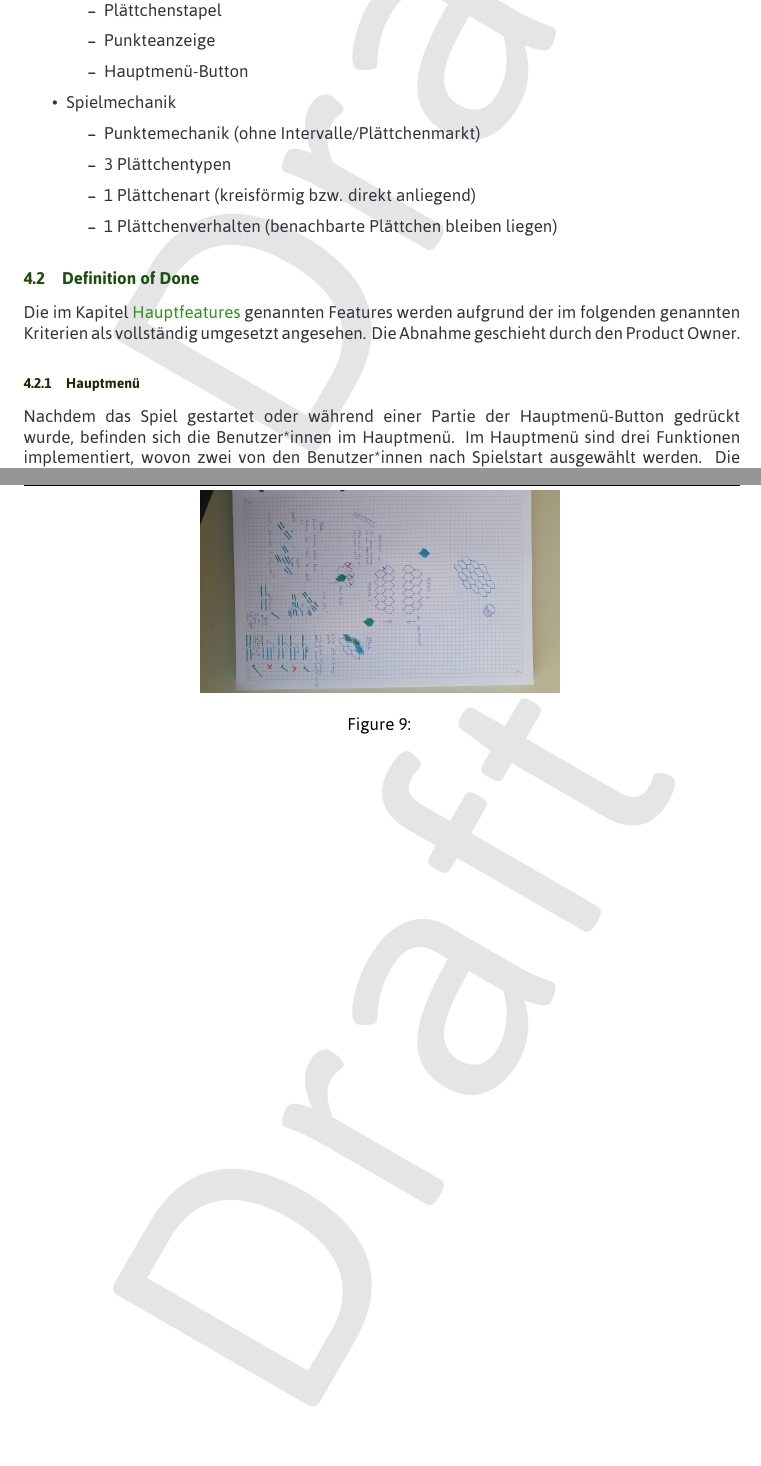
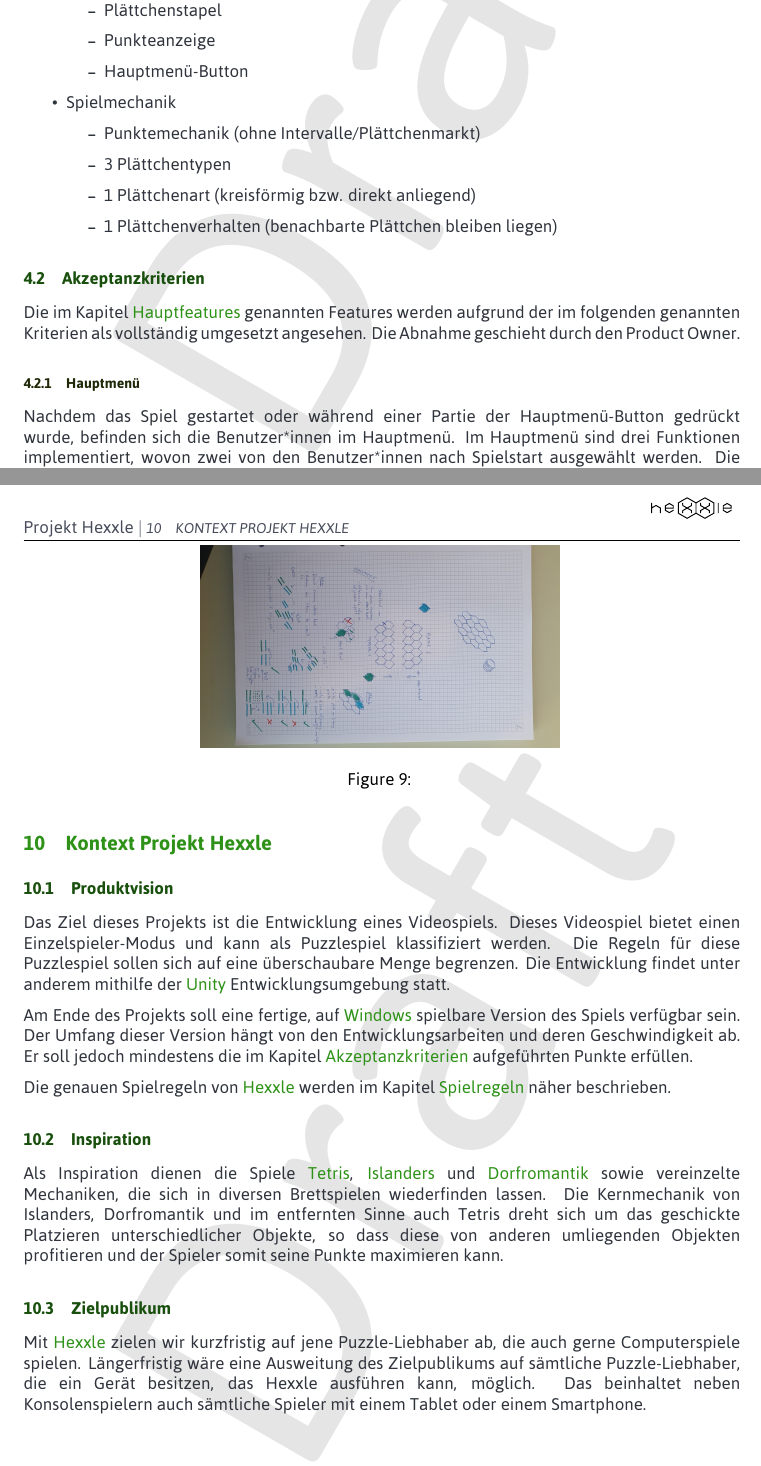
Before and after one commit to hexxler/fachbericht, a LaTeX document (main.tex, which reads sections/context.tex, sections/productvision/umsetzung.tex): two parts of pages 7 and 21 of 23, joined at a grey line, cut so that both start at the same text, the shorter picture padded with empty space. Compiled offline with XeLaTeX.

Commit message:
Added some text to 'Kontext' section

```diff
--- a/main.tex
+++ b/main.tex
@@ -178,7 +177,9 @@
 	\subfile{sections/productvision/technologien}
 	\subfile{sections/sprint_reviews/sprint_0}
 	\subfile{sections/productvision/miscellaneous}
-	%\subfile{sections/context}
+
+	%% PROJEKT DOKU TEIL %%
+	\subfile{sections/context}
 	%\subfile{sections/objectives_functional_overview}
 	%\subfile{sections/quality_attributes_non_functional_requirements}
 	%\subfile{sections/constraints}
--- a/sections/context.tex
+++ b/sections/context.tex
@@ -3,12 +3,22 @@
 \begin{document}
     % Dieser erste Teil des Dokuments beschreibt grob die Idee des Produktes und das Umfeld des Produktes.
     % Dieses Kapitel muss nicht lang sein (halbe bis max. 2 Seiten) und sollte folgende Fragen beantworten:
-    %   •Um was geht es bei der Software, dem Produkt, dem System?
-    %   •Was wird produziert?
-    %   •Wie passt es ins bestehende Umfeld?
-    %   •Wer verwendet die Software? (Aktoren, Anwender, Rollen,  ...)
+    %   •Um was geht es bei der Software, dem Produkt, dem System? DONE
+    %   •Was wird produziert? DONE
+    %   •Wie passt es ins bestehende Umfeld? DONE
+    %   •Wer verwendet die Software? (Aktoren, Anwender, Rollen,  ...) maybe DONE?
     % Dieses Kapitel muss in jedem Software-Guidebook enthalten sein.
+	\section{Kontext Projekt Hexxle}
+	\label{section:Kontext}
 
+	\subsection{Produktvision}
+	\par Das Ziel dieses Projekts ist die Entwicklung eines Videospiels. Dieses Videospiel bietet einen Einzelspieler-Modus und kann als Puzzlespiel klassifiziert werden. Die Regeln für diese Puzzlespiel sollen sich auf eine überschaubare Menge begrenzen. Die Entwicklung findet unter anderem mithilfe der \gls{unity} Entwicklungsumgebung statt.
+	\par Am Ende des Projekts soll eine fertige, auf \gls{windows} spielbare Version des Spiels verfügbar sein. Der Umfang dieser Version hängt von den Entwicklungsarbeiten und deren Geschwindigkeit ab. Er soll jedoch mindestens die im Kapitel \nameref{section:Akzeptanzkriterien} aufgeführten Punkte erfüllen.
+	\par Die genauen Spielregeln von \gls{hexxle} werden im Kapitel \nameref{section:Spielregeln} näher beschrieben.
 
+	\subsection{Inspiration}
+	\par Als Inspiration dienen die Spiele \gls{tetris}, \gls{islanders} und \gls{dorfromantik} sowie vereinzelte Mechaniken, die sich in diversen Brettspielen wiederfinden lassen. Die Kernmechanik von Islanders, Dorfromantik und im entfernten Sinne auch Tetris dreht sich um das geschickte Platzieren unterschiedlicher Objekte, so dass diese von anderen umliegenden Objekten profitieren und der Spieler somit seine Punkte maximieren kann.
 
+	\subsection{Zielpublikum}
+	\par Mit \gls{hexxle} zielen wir kurzfristig auf jene Puzzle-Liebhaber ab, die auch gerne Computerspiele spielen. Längerfristig wäre eine Ausweitung des Zielpublikums auf sämtliche Puzzle-Liebhaber, die ein Gerät besitzen, das Hexxle ausführen kann, möglich. Das beinhaltet neben Konsolenspielern auch sämtliche Spieler mit einem Tablet oder einem Smartphone.
 \end{document}
--- a/sections/productvision/umsetzung.tex
+++ b/sections/productvision/umsetzung.tex
@@ -32,8 +32,8 @@
 		\end{itemize}
 	\end{itemize}
 
-	\subsection{Definition of Done}
-	\label{section:DefinitionOfDone}
+	\subsection{Akzeptanzkriterien}
+	\label{section:Akzeptanzkriterien}
 	\par Die im Kapitel \nameref{section:Hauptfeatures} genannten Features werden aufgrund der im folgenden genannten Kriterien als vollständig umgesetzt angesehen. Die Abnahme geschieht durch den Product Owner.
 
 	\subsubsection{Hauptmenü}
```
Also changed, not shown: sections/productvision/produktidee.tex (+1 -2 lines), main.tex (5 more changed lines).
